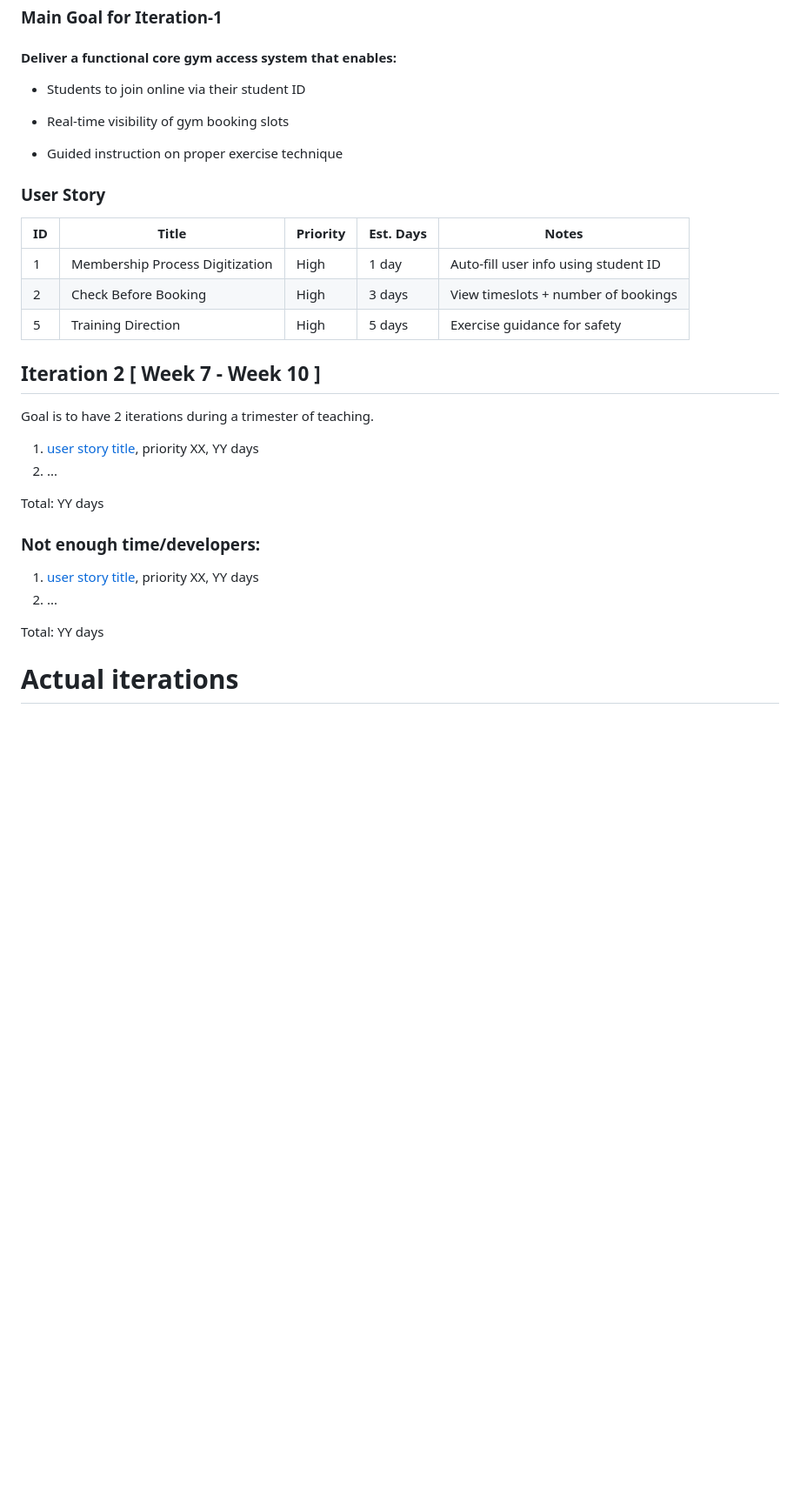
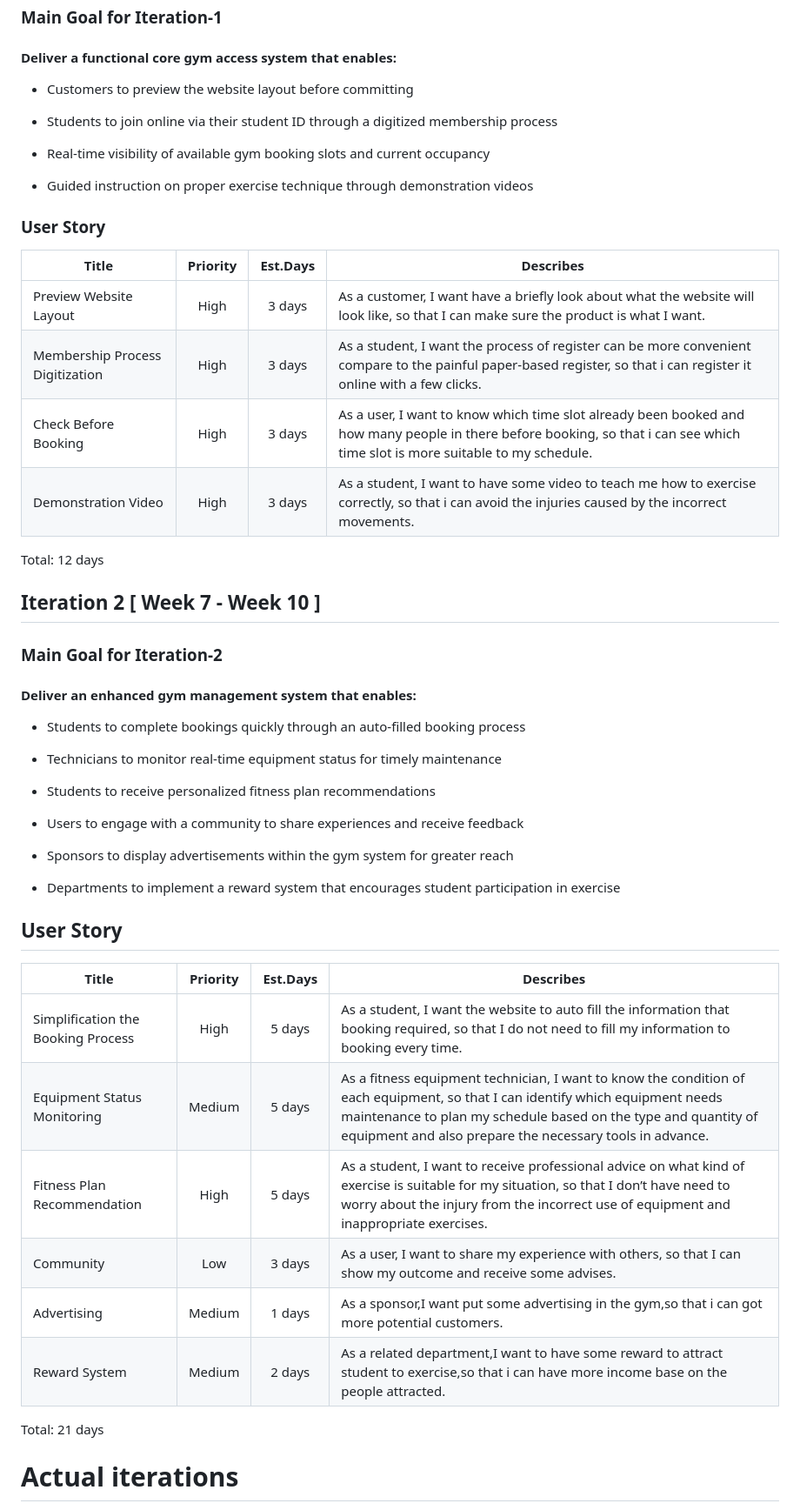
Before and after one commit to Xirui-Huang/CP3407-Project, a Markdown page: README.md, the part around one of its changes. Shown at 87% size. Drawn GitHub-style; blank space fills up the shorter version.

```diff
--- a/README.md
+++ b/README.md
@@ -58,32 +61,54 @@ Ultimately, the platform aims to increase gym participation, reduce administrati
 
 #### Deliver a functional core gym access system that enables:
 
-* Students to join online via their student ID
+* Customers to preview the website layout before committing
 
-* Real-time visibility of gym booking slots
+* Students to join online via their student ID through a digitized membership process
 
-* Guided instruction on proper exercise technique
+* Real-time visibility of available gym booking slots and current occupancy
+
+* Guided instruction on proper exercise technique through demonstration videos
 
 ### User Story
 
-| ID | Title                           | Priority | Est. Days | Notes                                |
-| -- | ------------------------------- | -------- | --------- | ------------------------------------ |
-| 1  | Membership Process Digitization | High     | 1 day     | Auto-fill user info using student ID |
-| 2  | Check Before Booking            | High     | 3 days    | View timeslots + number of bookings  |
-| 5  | Training Direction              | High     | 5 days    | Exercise guidance for safety         |
+| Title                           | Priority | Est.Days      | Describes                                |
+| ------------------------------- | :------: | :-----------: | ---------------------------------------- |
+| Preview Website Layout          | High     |    3 days     | As a customer, I want have a briefly look about what the website will look like, so that I can make sure the product is what I want. |
+| Membership Process Digitization | High     |    3 days     | As a student, I want the process of register can be more convenient compare to the painful paper-based register, so that i can register it online with a few clicks. |
+| Check Before Booking            | High     |     3 days    |  As a user, I want to know which time slot already been booked and how many people in there before booking, so that i can see which time slot is more suitable to my schedule.  |
+| Demonstration Video              | High     |     3 days    |  As a student, I want to have some video to teach me how to exercise correctly, so that i can avoid the injuries caused by the incorrect movements.   |
+
+Total: 12 days
 
 ## Iteration 2 [ Week 7 - Week 10 ]
-Goal is to have 2 iterations during a trimester of teaching.
-1. [user story title](./user_stories/user_story_01_title.md), priority XX, YY days
-2. ...
 
-Total: YY days
+### Main Goal for Iteration-2
 
-### Not enough time/developers:
-1. [user story title](./user_stories/user_story_01_title.md), priority XX, YY days
-2. ...
+#### Deliver an enhanced gym management system that enables:
 
-Total: YY days
+* Students to complete bookings quickly through an auto-filled booking process
+
+* Technicians to monitor real-time equipment status for timely maintenance
+
+* Students to receive personalized fitness plan recommendations
+
+* Users to engage with a community to share experiences and receive feedback
+
+* Sponsors to display advertisements within the gym system for greater reach
+
+* Departments to implement a reward system that encourages student participation in exercise
+
+## User Story
+| Title                              | Priority | Est.Days      | Describes                                |
+| ---------------------------------- | :------: | :---------:   | ---------------------------------------- |
+| Simplification the Booking Process | High     | 5 days        | As a student, I want the website to auto fill the information that booking required, so that I do not need to fill my information to booking every time. |
+| Equipment Status Monitoring        | Medium   | 5 days        | As a fitness equipment technician, I want to know the condition of each equipment, so that I can identify which equipment needs maintenance to plan my schedule based on the type and quantity of equipment and also prepare the necessary tools in advance.  |
+| Fitness Plan Recommendation        | High     | 5 days        |  As a student, I want to receive professional advice on what kind of exercise is suitable for my situation, so that I don’t have need to worry about the injury from the incorrect use of equipment and inappropriate exercises.   |
+| Community                          | Low      | 3 days        |  As a user, I want to share my experience with others, so that I can show my outcome and receive some advises. |
+| Advertising                        | Medium   | 1 days        |  As a sponsor,I want put some advertising in the gym,so that i can got more potential customers. |
+| Reward System                      | Medium   | 2 days        |  As a related department,I want to have some reward to attract student to exercise,so that i can have more income base on the people attracted. |
+
+Total: 21 days
 
 # Actual iterations
 1. [Iteration-1](./iteration_1.md)
```
Also changed, not shown: other parts of README.md (+11 -8 lines).
